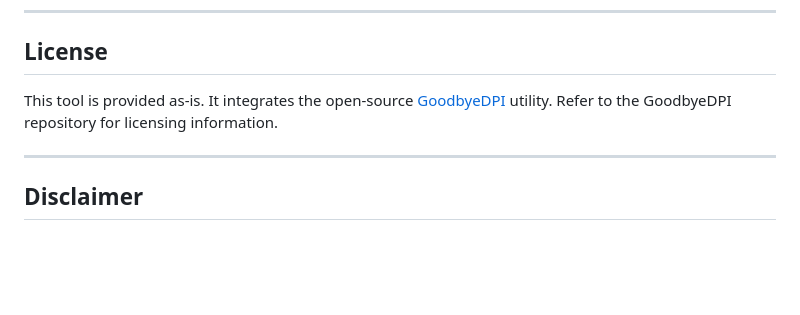
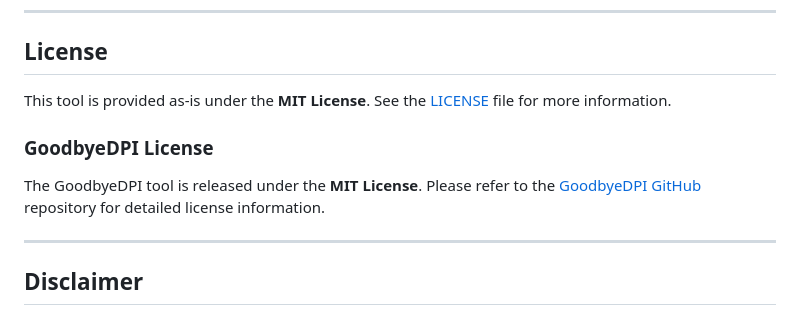
Before and after one commit to Swotch9399/dns-changer, a Markdown page: README.md, the part around the change. Rendered like a GitHub page; blank space fills up the shorter version.

```diff
--- a/README.md
+++ b/README.md
@@ -117,7 +117,10 @@ DNSChanger is a Windows Forms application designed to simplify the process of ma
 ---
 
 ## License
-This tool is provided as-is. It integrates the open-source [GoodbyeDPI](https://github.com/ValdikSS/GoodbyeDPI) utility. Refer to the GoodbyeDPI repository for licensing information.
+This tool is provided as-is under the **MIT License**. See the [LICENSE](LICENSE) file for more information.
+
+### GoodbyeDPI License
+The GoodbyeDPI tool is released under the **MIT License**. Please refer to the [GoodbyeDPI GitHub](https://github.com/ValdikSS/GoodbyeDPI) repository for detailed license information.
 
 ---
 
```
